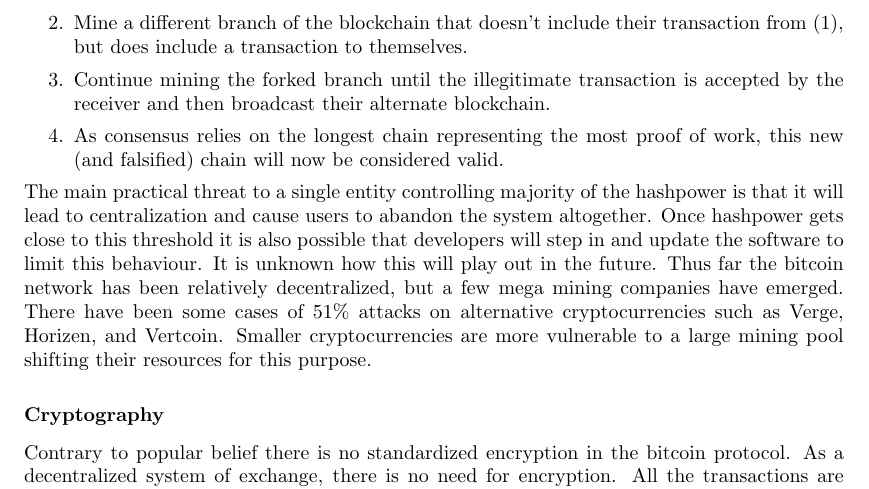
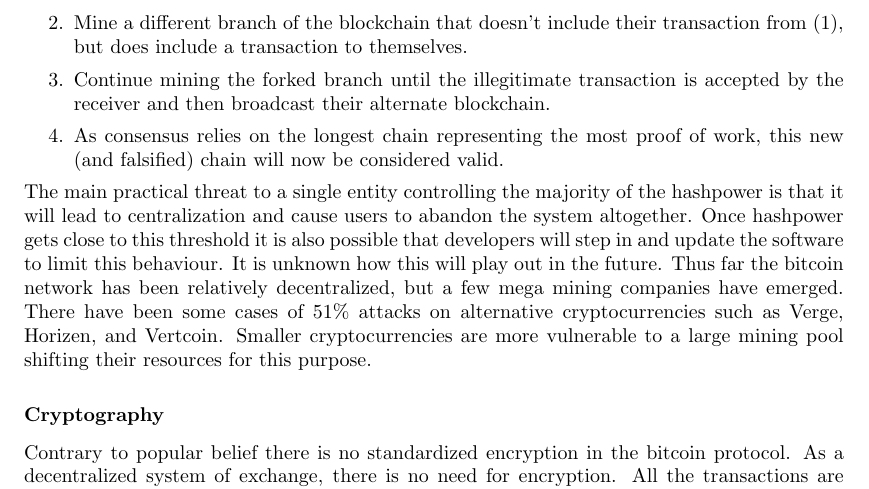
Before and after one commit to millecodex/COMP716, a LaTeX thesis (HSSManual.tex, which reads Blockchain.tex): part of page 107 of 110, cut so that both start at the same text. Compiled offline with pdfLaTeX.

Commit message:
Update Blockchain.tex

```diff
--- a/Blockchain.tex
+++ b/Blockchain.tex
@@ -188,7 +188,7 @@ An adversary doesn't necessarily need 51\% of the hashpower, but with a large nu
 	\item As consensus relies on the longest chain representing the most proof of work, this new (and falsified) chain will now be considered valid.
 \end{enumerate}
 
-The main practical threat to a single entity controlling majority of the hashpower is that it will lead to centralization and cause users to abandon the system altogether. Once hashpower gets close to this threshold it is also possible that developers will step in and update the software to limit this behaviour. It is unknown how this will play out in the future. Thus far the bitcoin network has been relatively decentralized, but a few mega mining companies have emerged. There have been some cases of 51\% attacks on alternative cryptocurrencies such as Verge, Horizen, and Vertcoin. Smaller cryptocurrencies are more vulnerable to a large mining pool shifting their resources for this purpose.
+The main practical threat to a single entity controlling the majority of the hashpower is that it will lead to centralization and cause users to abandon the system altogether. Once hashpower gets close to this threshold it is also possible that developers will step in and update the software to limit this behaviour. It is unknown how this will play out in the future. Thus far the bitcoin network has been relatively decentralized, but a few mega mining companies have emerged. There have been some cases of 51\% attacks on alternative cryptocurrencies such as Verge, Horizen, and Vertcoin. Smaller cryptocurrencies are more vulnerable to a large mining pool shifting their resources for this purpose.
 
 \subsubsection*{Cryptography}\label{Se:bitcoinCryptography}
 Contrary to popular belief there is no standardized encryption in the bitcoin protocol. As a decentralized system of exchange, there is no need for encryption. All the transactions are stored in the blockchain and accessible to everyone. Access to the private keys controlling addresses is maintained solely through personal security of the user.
```
